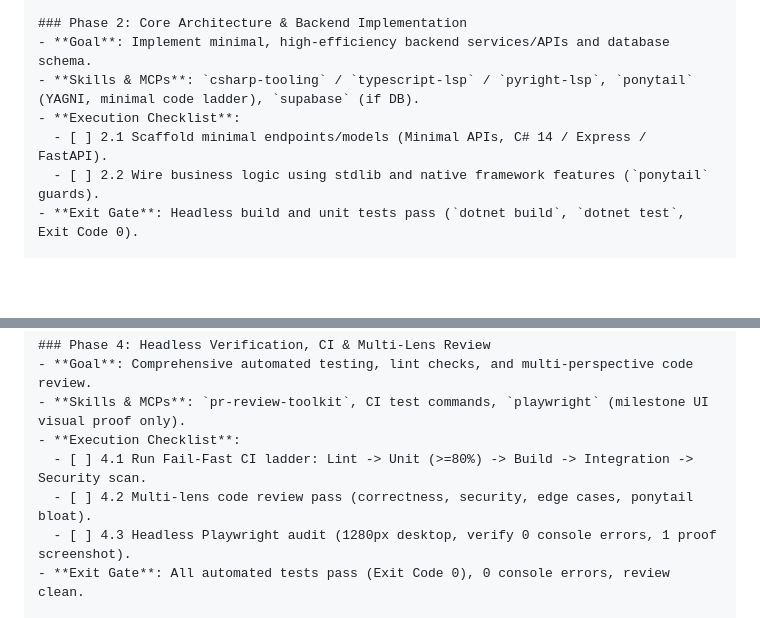
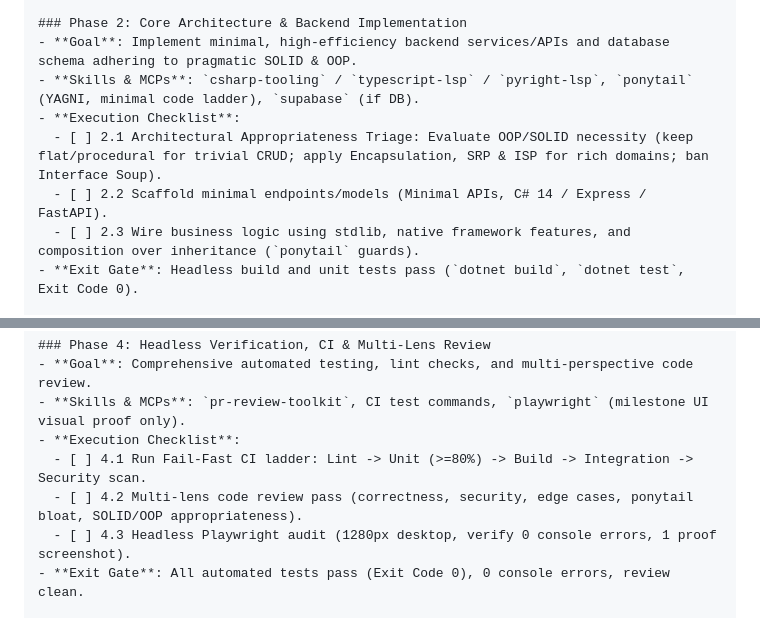
Before and after one commit to ZillerDX/waterfall-sdlc-skill, a Markdown page: AGENTS.md, 2 parts joined by grey strips. GitHub-like rendering; blank space fills up the shorter version.

```diff
--- a/AGENTS.md
+++ b/AGENTS.md
@@ -90,11 +90,12 @@ Every `PLAN.md` strictly follows this structured, actionable template:
 - **Exit Gate**: Spec unambiguous, `CONTEXT.md` updated, ADR recorded in memory.
 
 ### Phase 2: Core Architecture & Backend Implementation
-- **Goal**: Implement minimal, high-efficiency backend services/APIs and database schema.
+- **Goal**: Implement minimal, high-efficiency backend services/APIs and database schema adhering to pragmatic SOLID & OOP.
 - **Skills & MCPs**: `csharp-tooling` / `typescript-lsp` / `pyright-lsp`, `ponytail` (YAGNI, minimal code ladder), `supabase` (if DB).
 - **Execution Checklist**:
-  - [ ] 2.1 Scaffold minimal endpoints/models (Minimal APIs, C# 14 / Express / FastAPI).
-  - [ ] 2.2 Wire business logic using stdlib and native framework features (`ponytail` guards).
+  - [ ] 2.1 Architectural Appropriateness Triage: Evaluate OOP/SOLID necessity (keep flat/procedural for trivial CRUD; apply Encapsulation, SRP & ISP for rich domains; ban Interface Soup).
+  - [ ] 2.2 Scaffold minimal endpoints/models (Minimal APIs, C# 14 / Express / FastAPI).
+  - [ ] 2.3 Wire business logic using stdlib, native framework features, and composition over inheritance (`ponytail` guards).
 - **Exit Gate**: Headless build and unit tests pass (`dotnet build`, `dotnet test`, Exit Code 0).
 
 ### Phase 3: High-Fidelity Frontend & UI/UX Engineering
@@ -112,7 +113,7 @@ Every `PLAN.md` strictly follows this structured, actionable template:
 - **Skills & MCPs**: `pr-review-toolkit`, CI test commands, `playwright` (milestone UI visual proof only).
 - **Execution Checklist**:
   - [ ] 4.1 Run Fail-Fast CI ladder: Lint -> Unit (>=80%) -> Build -> Integration -> Security scan.
-  - [ ] 4.2 Multi-lens code review pass (correctness, security, edge cases, ponytail bloat).
+  - [ ] 4.2 Multi-lens code review pass (correctness, security, edge cases, ponytail bloat, SOLID/OOP appropriateness).
   - [ ] 4.3 Headless Playwright audit (1280px desktop, verify 0 console errors, 1 proof screenshot).
 - **Exit Gate**: All automated tests pass (Exit Code 0), 0 console errors, review clean.
 
```
Also changed, not shown: other parts of AGENTS.md (+16 -0 lines).
